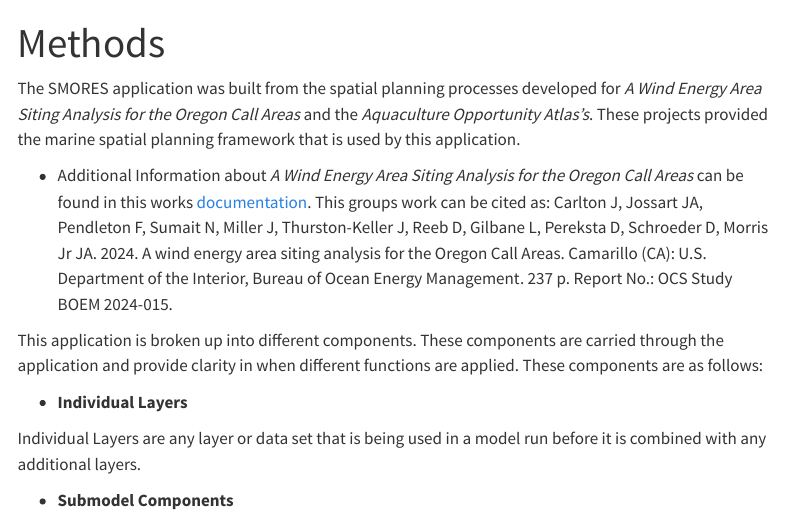
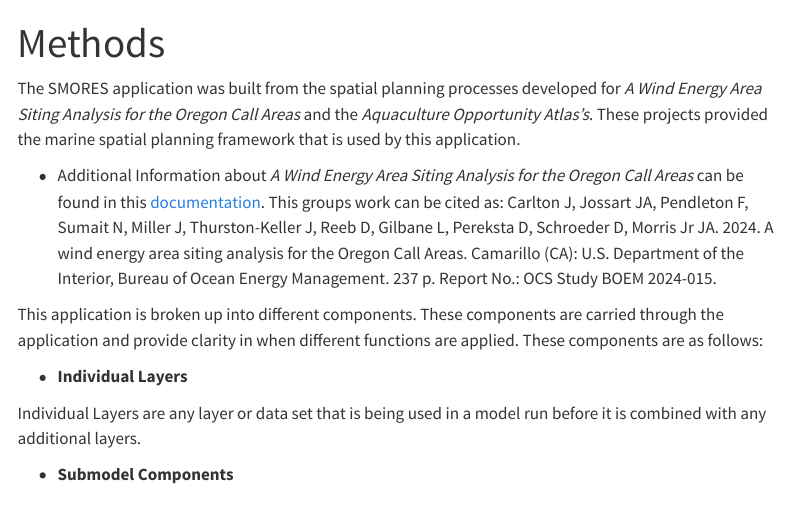
Before and after one commit to noaa-nwfsc/SMORES, a Quarto document (quarto_site/Methods.qmd): the page in a window 1100 px wide, from its top. Rendered offline with R 4.5, knitr and Pandoc in place of Quarto, with nearby package versions; menus at the side of the page are left out.

Commit message:
updated methods page

```diff
--- a/quarto_site/Methods.qmd
+++ b/quarto_site/Methods.qmd
@@ -5,7 +5,7 @@ format: html
 
 The SMORES application was built from the spatial planning processes developed for *A Wind Energy Area Siting Analysis for the Oregon Call Areas* and the *Aquaculture Opportunity Atlas's*. These projects provided the marine spatial planning framework that is used by this application.
 
-- Additional Information about *A Wind Energy Area Siting Analysis for the Oregon Call Areas* can be found in this works [documentation](https://www.boem.gov/sites/default/files/documents/environment/BOEM_2024-015.pdf){target="_blank"}. This groups work can be cited as: Carlton J, Jossart JA, Pendleton F, Sumait N, Miller J, Thurston-Keller J, Reeb D, Gilbane L, Pereksta D, Schroeder D, Morris Jr JA. 2024. A wind energy area siting analysis for the Oregon Call Areas. Camarillo (CA): U.S. Department of the Interior, Bureau of Ocean Energy Management. 237 p. Report No.: OCS Study BOEM 2024-015.
+- Additional Information about *A Wind Energy Area Siting Analysis for the Oregon Call Areas* can be found in this [documentation](https://www.boem.gov/sites/default/files/documents/environment/BOEM_2024-015.pdf){target="_blank"}. This groups work can be cited as: Carlton J, Jossart JA, Pendleton F, Sumait N, Miller J, Thurston-Keller J, Reeb D, Gilbane L, Pereksta D, Schroeder D, Morris Jr JA. 2024. A wind energy area siting analysis for the Oregon Call Areas. Camarillo (CA): U.S. Department of the Interior, Bureau of Ocean Energy Management. 237 p. Report No.: OCS Study BOEM 2024-015.
 
 This application is broken up into different components. These components are carried through the application and provide clarity in when different functions are applied. These components are as follows:
 
```
Also changed, not shown: quarto_site/docs/search.json, 1 other file.
